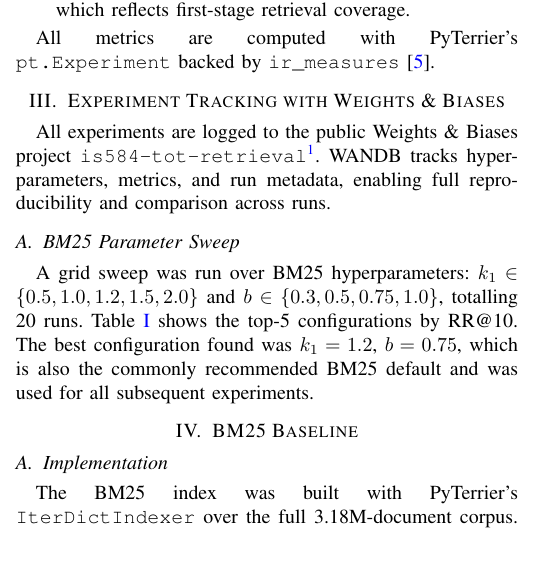
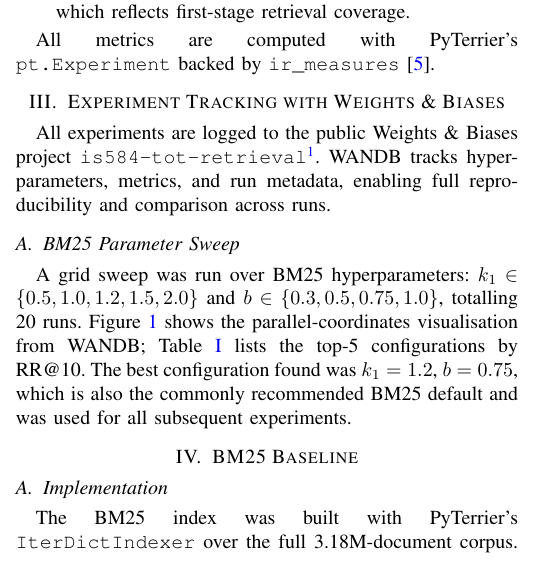
Before and after one commit to ilaydaergur/IS584_Project, a LaTeX paper (reports/IS584_Phase2.tex): part of one column of page 1 of 4, cut so that both start at the same text. Compiled offline with pdfLaTeX.

Commit message:
Uncomment and wire up WANDB sweep figure in Phase 2 report
Co-Authored-By: Claude Sonnet 4.6 <noreply@anthropic.com>

```diff
--- a/reports/IS584_Phase2.tex
+++ b/reports/IS584_Phase2.tex
@@ -128,3 +120,5 @@ reproducibility and comparison across runs.
+  \label{fig:wandb}
+\end{figure}
 
 \subsection{BM25 Parameter Sweep}
 
@@ -132,7 +126,8 @@ A grid sweep was run over BM25 hyperparameters:
 $k_1 \in \{0.5, 1.0, 1.2, 1.5, 2.0\}$ and
 $b \in \{0.3, 0.5, 0.75, 1.0\}$,
 totalling 20 runs.
-Table~\ref{tab:sweep} shows the top-5 configurations by RR@10.
+Figure~\ref{fig:wandb} shows the parallel-coordinates visualisation from WANDB;
+Table~\ref{tab:sweep} lists the top-5 configurations by RR@10.
 The best configuration found was $k_1=1.2$, $b=0.75$, which is also the
 commonly recommended BM25 default and was used for all subsequent experiments.
 
```
Also changed, not shown: reports/IS584_Phase2.tex (24 more changed lines).
